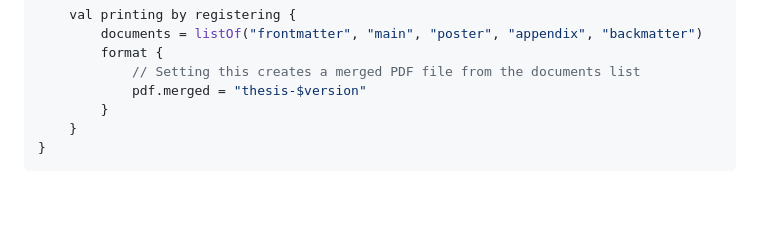
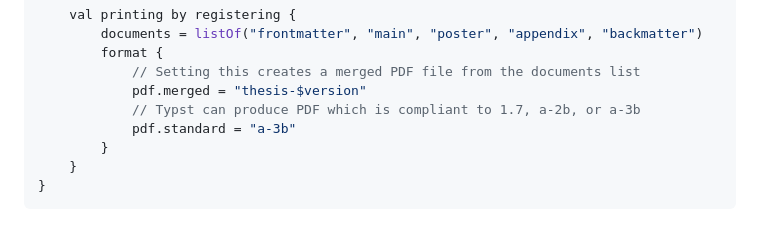
Before and after one commit to infolektuell/gradle-typst, a Markdown page: README.md, the part around the change. GitHub-like rendering; blank space fills up the shorter version.

Commit message:
Fix readme and changelog

```diff
--- a/README.md
+++ b/README.md
@@ -124,6 +124,8 @@ typst.sourceSets {
         format {
             // Setting this creates a merged PDF file from the documents list
             pdf.merged = "thesis-$version"
+            // Typst can produce PDF which is compliant to 1.7, a-2b, or a-3b
+            pdf.standard = "a-3b"
         }
     }
 }
```
Also changed, not shown: CHANGELOG.md (+2 -1 lines).
